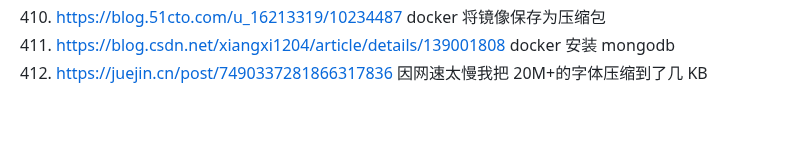
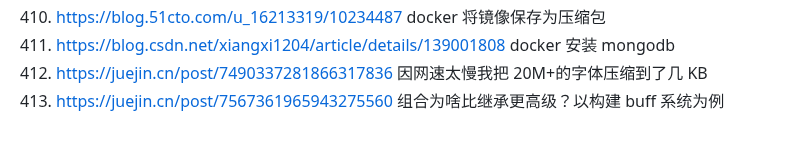
Before and after one commit to 542154968/Development-attention-point, a Markdown page: 好的网站和资料.md, the part around the change. GitHub-like rendering.

Commit message:
feat(): 组合为啥比继承更高级？以构建buff系统为例

```diff
--- a/好的网站和资料.md
+++ b/好的网站和资料.md
@@ -423,3 +423,4 @@
 410. https://blog.51cto.com/u_16213319/10234487 docker 将镜像保存为压缩包
 411. https://blog.csdn.net/xiangxi1204/article/details/139001808 docker 安装 mongodb
 412. https://juejin.cn/post/7490337281866317836 因网速太慢我把 20M+的字体压缩到了几 KB
+413. https://juejin.cn/post/7567361965943275560 组合为啥比继承更高级？以构建 buff 系统为例
```
